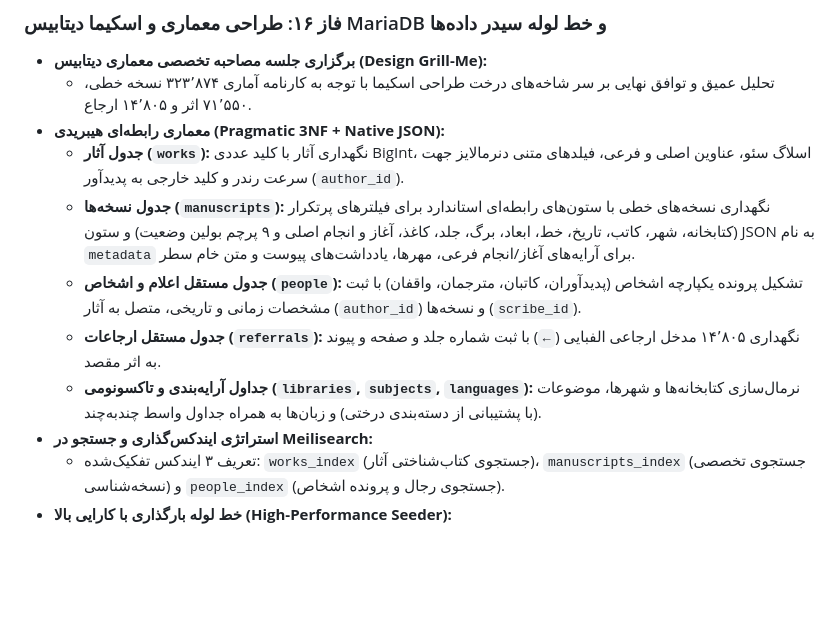
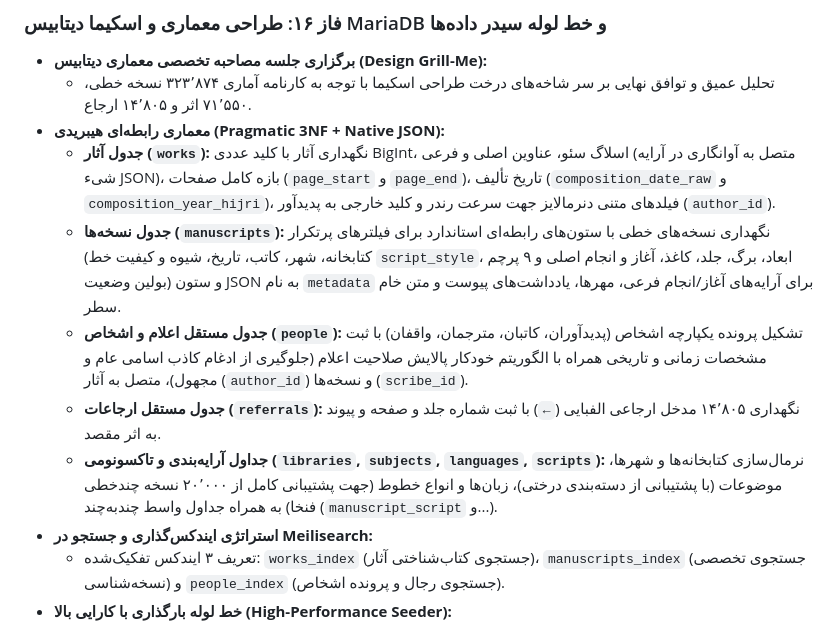
Before and after one commit to fahares/fahares, a Markdown page: docs/PROCESS_DOCUMENTATION.md, the part around the change. Drawn GitHub-style; blank space fills up the shorter version.

Commit message:
docs: add scripts taxonomy table and field refinements to Phase 16 database design

```diff
--- a/docs/PROCESS_DOCUMENTATION.md
+++ b/docs/PROCESS_DOCUMENTATION.md
@@ -504,11 +504,11 @@
 - **برگزاری جلسه مصاحبه تخصصی معماری دیتابیس (Design Grill-Me):**
   - تحلیل عمیق و توافق نهایی بر سر شاخه‌های درخت طراحی اسکیما با توجه به کارنامه آماری ۳۲۳٬۸۷۴ نسخه خطی، ۷۱٬۵۵۰ اثر و ۱۴٬۸۰۵ ارجاع.
 - **معماری رابطه‌ای هیبریدی (Pragmatic 3NF + Native JSON):**
-  - **جدول آثار (`works`):** نگهداری آثار با کلید عددی BigInt، اسلاگ سئو، عناوین اصلی و فرعی، فیلدهای متنی دنرمالایز جهت سرعت رندر و کلید خارجی به پدیدآور (`author_id`).
-  - **جدول نسخه‌ها (`manuscripts`):** نگهداری نسخه‌های خطی با ستون‌های رابطه‌ای استاندارد برای فیلترهای پرتکرار (کتابخانه، شهر، کاتب، تاریخ، خط، ابعاد، برگ، جلد، کاغذ، آغاز و انجام اصلی و ۹ پرچم بولین وضعیت) و ستون JSON به نام `metadata` برای آرایه‌های آغاز/انجام فرعی، مهرها، یادداشت‌های پیوست و متن خام سطر.
-  - **جدول مستقل اعلام و اشخاص (`people`):** تشکیل پرونده یکپارچه اشخاص (پدیدآوران، کاتبان، مترجمان، واقفان) با ثبت مشخصات زمانی و تاریخی، متصل به آثار (`author_id`) و نسخه‌ها (`scribe_id`).
+  - **جدول آثار (`works`):** نگهداری آثار با کلید عددی BigInt، اسلاگ سئو، عناوین اصلی و فرعی (متصل به آوانگاری در آرایه شیء JSON)، بازه کامل صفحات (`page_start` و `page_end`)، تاریخ تألیف (`composition_date_raw` و `composition_year_hijri`)، فیلدهای متنی دنرمالایز جهت سرعت رندر و کلید خارجی به پدیدآور (`author_id`).
+  - **جدول نسخه‌ها (`manuscripts`):** نگهداری نسخه‌های خطی با ستون‌های رابطه‌ای استاندارد برای فیلترهای پرتکرار (کتابخانه، شهر، کاتب، تاریخ، شیوه و کیفیت خط `script_style`، ابعاد، برگ، جلد، کاغذ، آغاز و انجام اصلی و ۹ پرچم بولین وضعیت) و ستون JSON به نام `metadata` برای آرایه‌های آغاز/انجام فرعی، مهرها، یادداشت‌های پیوست و متن خام سطر.
+  - **جدول مستقل اعلام و اشخاص (`people`):** تشکیل پرونده یکپارچه اشخاص (پدیدآوران، کاتبان، مترجمان، واقفان) با ثبت مشخصات زمانی و تاریخی همراه با الگوریتم خودکار پالایش صلاحیت اعلام (جلوگیری از ادغام کاذب اسامی عام و مجهول)، متصل به آثار (`author_id`) و نسخه‌ها (`scribe_id`).
   - **جدول مستقل ارجاعات (`referrals`):** نگهداری ۱۴٬۸۰۵ مدخل ارجاعی الفبایی (`←`) با ثبت شماره جلد و صفحه و پیوند به اثر مقصد.
-  - **جداول آرایه‌بندی و تاکسونومی (`libraries`, `subjects`, `languages`):** نرمال‌سازی کتابخانه‌ها و شهرها، موضوعات (با پشتیبانی از دسته‌بندی درختی) و زبان‌ها به همراه جداول واسط چندبه‌چند.
+  - **جداول آرایه‌بندی و تاکسونومی (`libraries`, `subjects`, `languages`, `scripts`):** نرمال‌سازی کتابخانه‌ها و شهرها، موضوعات (با پشتیبانی از دسته‌بندی درختی)، زبان‌ها و انواع خطوط (جهت پشتیبانی کامل از ۲۰٬۰۰۰ نسخه چندخطی فنخا) به همراه جداول واسط چندبه‌چند (`manuscript_script` و...).
 - **استراتژی ایندکس‌گذاری و جستجو در Meilisearch:**
   - تعریف ۳ ایندکس تفکیک‌شده: `works_index` (جستجوی کتاب‌شناختی آثار)، `manuscripts_index` (جستجوی تخصصی نسخه‌شناسی) و `people_index` (جستجوی رجال و پرونده اشخاص).
 - **خط لوله بارگذاری با کارایی بالا (High-Performance Seeder):**
```
